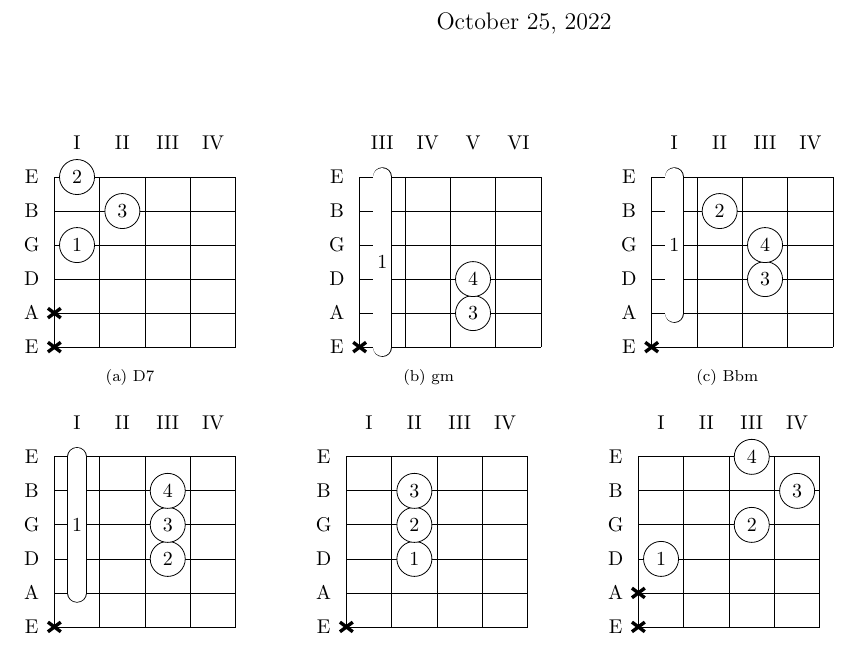
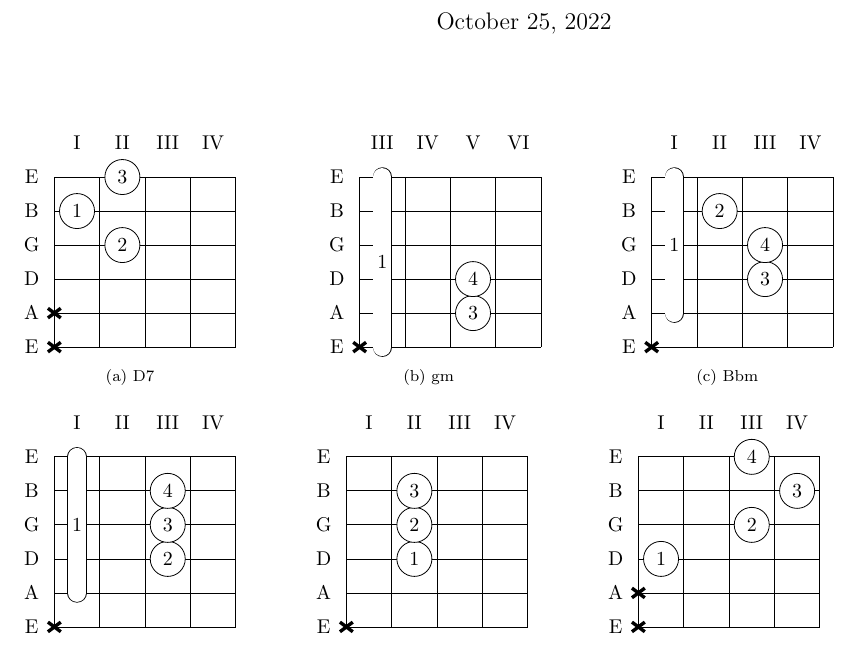
Before and after one commit to iturner72/tabs, a LaTeX document (what_it_is/the_growlers_what_it_is.tex): part of page 1 of 3, cut so that both start at the same text. Compiled offline with pdfLaTeX.

Commit message:
fixed fingers...?

```diff
--- a/what_it_is/the_growlers_what_it_is.tex
+++ b/what_it_is/the_growlers_what_it_is.tex
@@ -77,9 +77,9 @@
 \begin{chord}
   \nostrike 6
   \nostrike 5
-  \single 3 1 1
-  \single 2 2 3
-  \single 1 1 2
+  \single 3 2 2
+  \single 2 1 1
+  \single 1 2 3
 \end{chord}
 \chordreset}
 %
```
Also changed, not shown: what_it_is/the_growlers_what_it_is.pdf, 3 other files.
